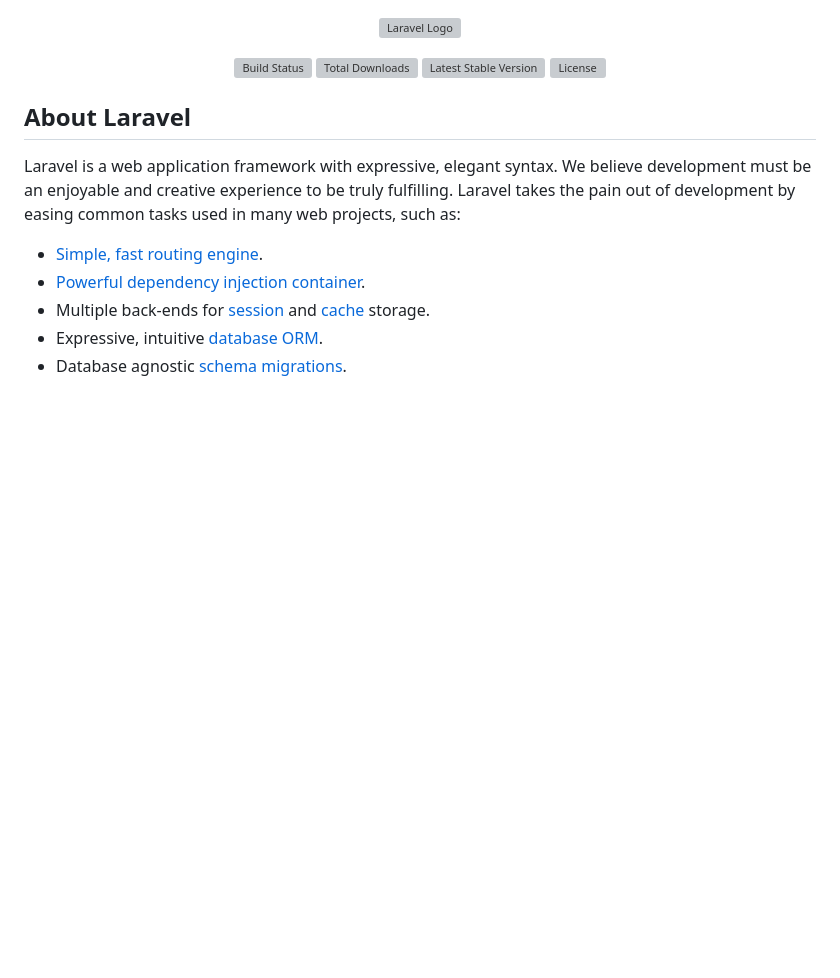
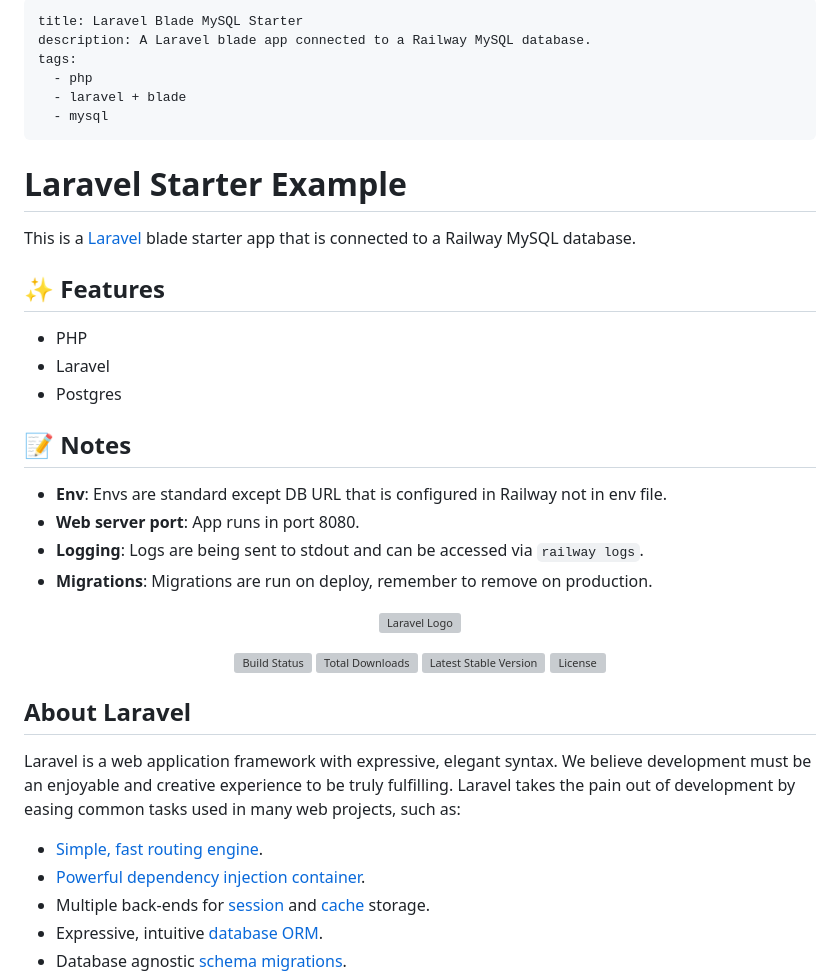
Before and after one commit to qusiadf5/laravel-blade-mysql2345432, a Markdown page: README.md, the part around the change. GitHub-like rendering; blank space fills up the shorter version; grey boxes are pictures that could not be loaded.

```diff
--- a/README.md
+++ b/README.md
@@ -1,3 +1,30 @@
+---
+title: Laravel Blade MySQL Starter
+description: A Laravel blade app connected to a Railway MySQL database.
+tags:
+  - php
+  - laravel + blade
+  - mysql
+---
+
+# Laravel Starter Example
+
+This is a [Laravel](https://laravel.com/) blade starter app that is connected to a Railway MySQL database.
+
+## ✨ Features
+
+- PHP
+- Laravel
+- Postgres
+
+## 📝 Notes
+
+- **Env**: Envs are standard except DB URL that is configured in Railway not in env file.
+- **Web server port**: App runs in port 8080.
+- **Logging**: Logs are being sent to stdout and can be accessed via `railway logs`.
+- **Migrations**: Migrations are run on deploy, remember to remove on production.
+
+
 <p align="center"><a href="https://laravel.com" target="_blank"><img src="https://raw.githubusercontent.com/laravel/art/master/logo-lockup/5%20SVG/2%20CMYK/1%20Full%20Color/laravel-logolockup-cmyk-red.svg" width="400" alt="Laravel Logo"></a></p>
 
 <p align="center">
```
